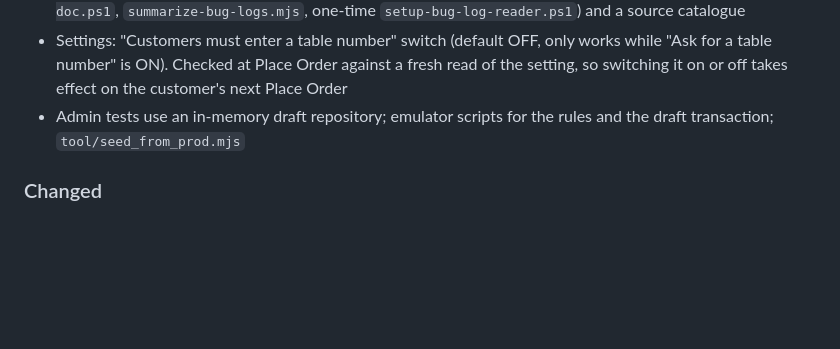
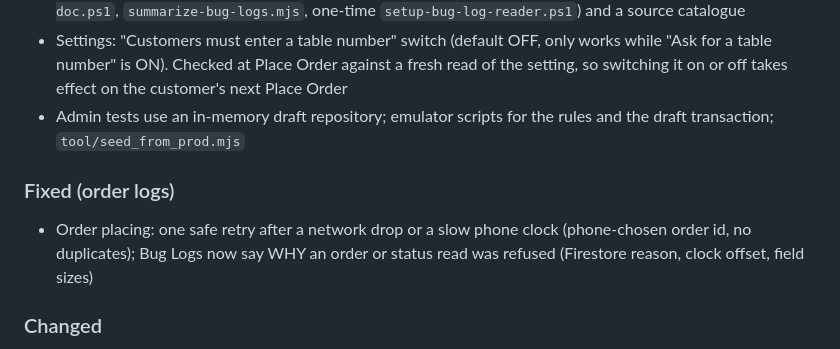
Before and after one commit to wncc-cloud/menu_design, a Markdown page: CHANGELOG.md, the part around the change. Drawn GitHub-style; blank space fills up the shorter version.

```diff
--- a/CHANGELOG.md
+++ b/CHANGELOG.md
@@ -23,6 +23,9 @@ All notable changes to the planning documents are recorded here.
 - `/check-bug-logs` project skill with read-only scripts (`scripts/fetch-bug-logs.ps1`, `read-firestore-doc.ps1`, `summarize-bug-logs.mjs`, one-time `setup-bug-log-reader.ps1`) and a source catalogue
 - Settings: "Customers must enter a table number" switch (default OFF, only works while "Ask for a table number" is ON). Checked at Place Order against a fresh read of the setting, so switching it on or off takes effect on the customer's next Place Order
 - Admin tests use an in-memory draft repository; emulator scripts for the rules and the draft transaction; `tool/seed_from_prod.mjs`
+
+### Fixed (order logs)
+- Order placing: one safe retry after a network drop or a slow phone clock (phone-chosen order id, no duplicates); Bug Logs now say WHY an order or status read was refused (Firestore reason, clock offset, field sizes)
 
 ### Changed
 - Every draft write is now a transaction on the freshest draft (`updateDraft`); the old whole-document `_save` is removed (a sold-out toggle made while a form is open is no longer reverted; a section added by another admin survives a reorder)
```
Also changed, not shown: 1 other file.
